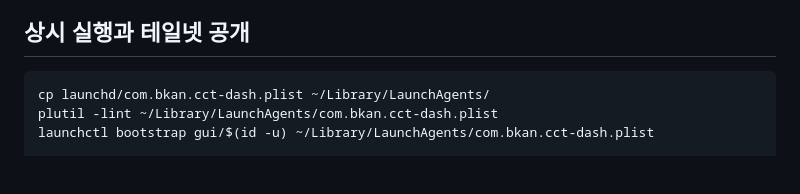
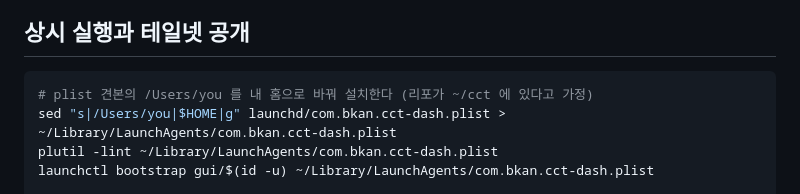
Before and after one commit to Bkankim/cct, a Markdown page: dashboard/README.md, the part around the change. Drawn GitHub-style; blank space fills up the shorter version.

Commit message:
docs(dashboard): launchd plist 견본의 홈 경로를 자리표시자로 두고 설치 안내를 치환 방식으로
견본 plist 의 경로가 /Users/you 자리표시자라서 그대로 복사하면 서비스가 뜨지 않는다.
설치 명령을 sed 로 홈 경로를 채워 넣는 한 줄로 바꾼다.

Not-tested: 새 장비에서 이 명령으로 실제 설치 (plutil -lint 는 견본 그대로 통과)
Co-Authored-By: Claude Fable 5.2 <noreply@anthropic.com>

````diff
--- a/dashboard/README.md
+++ b/dashboard/README.md
@@ -41,7 +41,8 @@ uv run --script server.py --bind 127.0.0.1 --port 8790
 ## 상시 실행과 테일넷 공개
 
 ```sh
-cp launchd/com.bkan.cct-dash.plist ~/Library/LaunchAgents/
+# plist 견본의 /Users/you 를 내 홈으로 바꿔 설치한다 (리포가 ~/cct 에 있다고 가정)
+sed "s|/Users/you|$HOME|g" launchd/com.bkan.cct-dash.plist > ~/Library/LaunchAgents/com.bkan.cct-dash.plist
 plutil -lint ~/Library/LaunchAgents/com.bkan.cct-dash.plist
 launchctl bootstrap gui/$(id -u) ~/Library/LaunchAgents/com.bkan.cct-dash.plist
 
````
